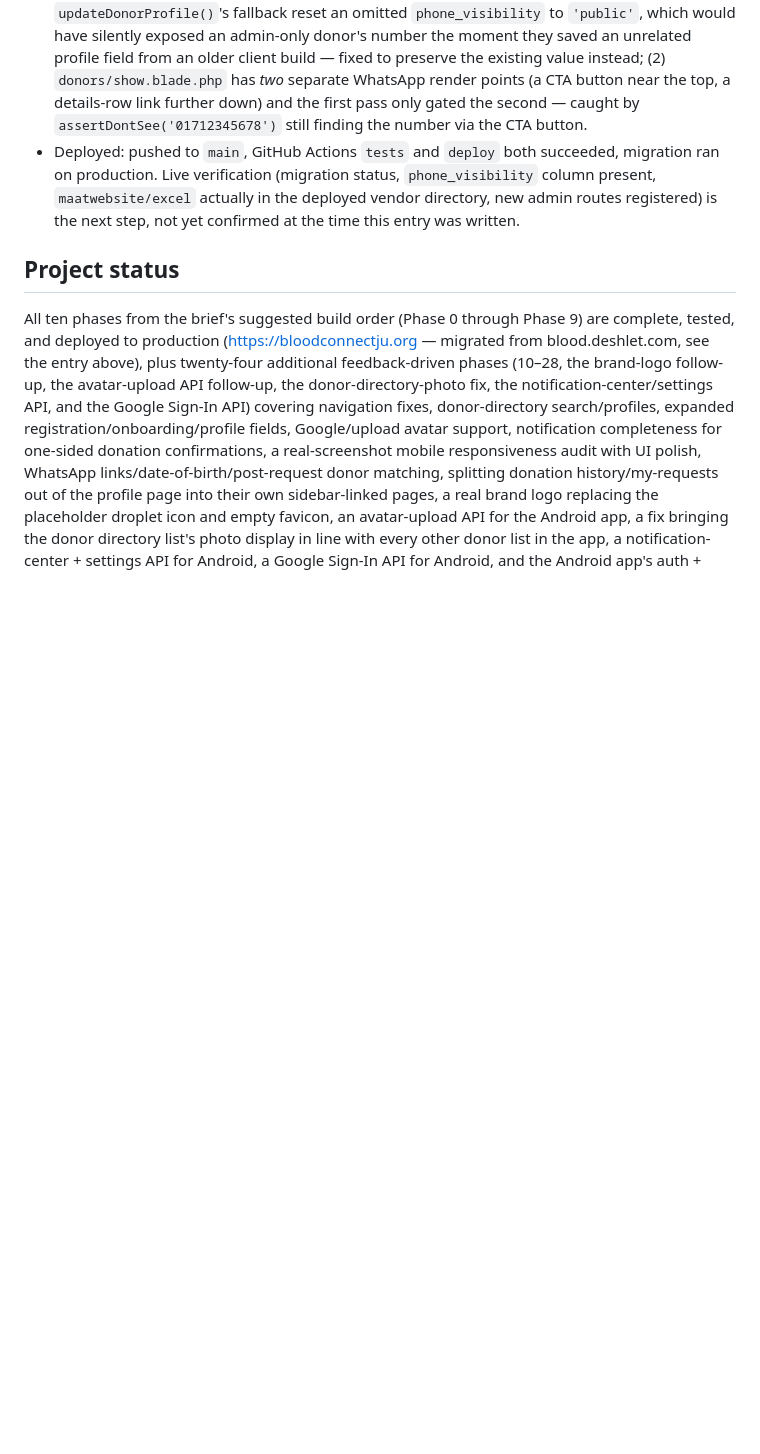
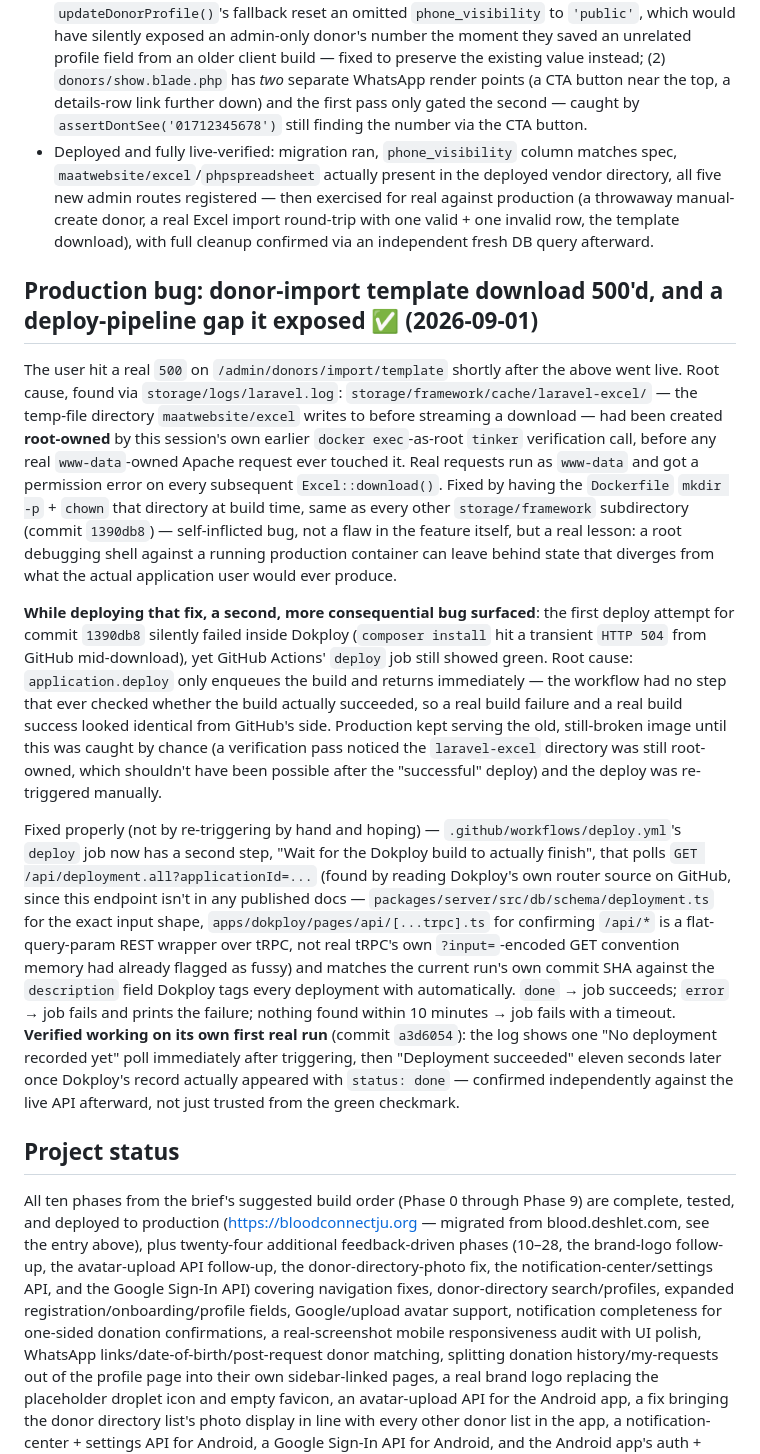
Before and after one commit to salman1237/blood-connect-ju-laravel, a Markdown page: .claude-progress.md, the part around the change. Drawn GitHub-style; blank space fills up the shorter version.

Commit message:
Document the template-download 500 and the deploy-pipeline blind spot
Co-Authored-By: Claude Sonnet 5 <noreply@anthropic.com>

```diff
--- a/.claude-progress.md
+++ b/.claude-progress.md
@@ -476,7 +476,15 @@ User asked for two independent admin/privacy features in one request: donors hid
 
 - Tests: 341 passing (15 new — 7 for phone visibility across web/API, 8 for admin donor create/import, including the view-render, unique-email, and duplicate-skip-not-overwrite cases), Pint clean.
 - Two bugs caught by the tests themselves before shipping, not user-reported: (1) an early draft of `updateDonorProfile()`'s fallback reset an omitted `phone_visibility` to `'public'`, which would have silently exposed an admin-only donor's number the moment they saved an unrelated profile field from an older client build — fixed to preserve the existing value instead; (2) `donors/show.blade.php` has *two* separate WhatsApp render points (a CTA button near the top, a details-row link further down) and the first pass only gated the second — caught by `assertDontSee('01712345678')` still finding the number via the CTA button.
-- Deployed: pushed to `main`, GitHub Actions `tests` and `deploy` both succeeded, migration ran on production. Live verification (migration status, `phone_visibility` column present, `maatwebsite/excel` actually in the deployed vendor directory, new admin routes registered) is the next step, not yet confirmed at the time this entry was written.
+- Deployed and fully live-verified: migration ran, `phone_visibility` column matches spec, `maatwebsite/excel`/`phpspreadsheet` actually present in the deployed vendor directory, all five new admin routes registered — then exercised for real against production (a throwaway manual-create donor, a real Excel import round-trip with one valid + one invalid row, the template download), with full cleanup confirmed via an independent fresh DB query afterward.
+
+## Production bug: donor-import template download 500'd, and a deploy-pipeline gap it exposed ✅ (2026-09-01)
+
+The user hit a real `500` on `/admin/donors/import/template` shortly after the above went live. Root cause, found via `storage/logs/laravel.log`: `storage/framework/cache/laravel-excel/` — the temp-file directory `maatwebsite/excel` writes to before streaming a download — had been created **root-owned** by this session's own earlier `docker exec`-as-root `tinker` verification call, before any real `www-data`-owned Apache request ever touched it. Real requests run as `www-data` and got a permission error on every subsequent `Excel::download()`. Fixed by having the `Dockerfile` `mkdir -p` + `chown` that directory at build time, same as every other `storage/framework` subdirectory (commit `1390db8`) — self-inflicted bug, not a flaw in the feature itself, but a real lesson: a root debugging shell against a running production container can leave behind state that diverges from what the actual application user would ever produce.
+
+**While deploying that fix, a second, more consequential bug surfaced**: the first deploy attempt for commit `1390db8` silently failed inside Dokploy (`composer install` hit a transient `HTTP 504` from GitHub mid-download), yet GitHub Actions' `deploy` job still showed green. Root cause: `application.deploy` only enqueues the build and returns immediately — the workflow had no step that ever checked whether the build actually succeeded, so a real build failure and a real build success looked identical from GitHub's side. Production kept serving the old, still-broken image until this was caught by chance (a verification pass noticed the `laravel-excel` directory was still root-owned, which shouldn't have been possible after the "successful" deploy) and the deploy was re-triggered manually.
+
+Fixed properly (not by re-triggering by hand and hoping) — `.github/workflows/deploy.yml`'s `deploy` job now has a second step, "Wait for the Dokploy build to actually finish", that polls `GET /api/deployment.all?applicationId=...` (found by reading Dokploy's own router source on GitHub, since this endpoint isn't in any published docs — `packages/server/src/db/schema/deployment.ts` for the exact input shape, `apps/dokploy/pages/api/[...trpc].ts` for confirming `/api/*` is a flat-query-param REST wrapper over tRPC, not real tRPC's own `?input=`-encoded GET convention memory had already flagged as fussy) and matches the current run's own commit SHA against the `description` field Dokploy tags every deployment with automatically. `done` → job succeeds; `error` → job fails and prints the failure; nothing found within 10 minutes → job fails with a timeout. **Verified working on its own first real run** (commit `a3d6054`): the log shows one "No deployment recorded yet" poll immediately after triggering, then "Deployment succeeded" eleven seconds later once Dokploy's record actually appeared with `status: done` — confirmed independently against the live API afterward, not just trusted from the green checkmark.
 
 ## Project status
 
```
